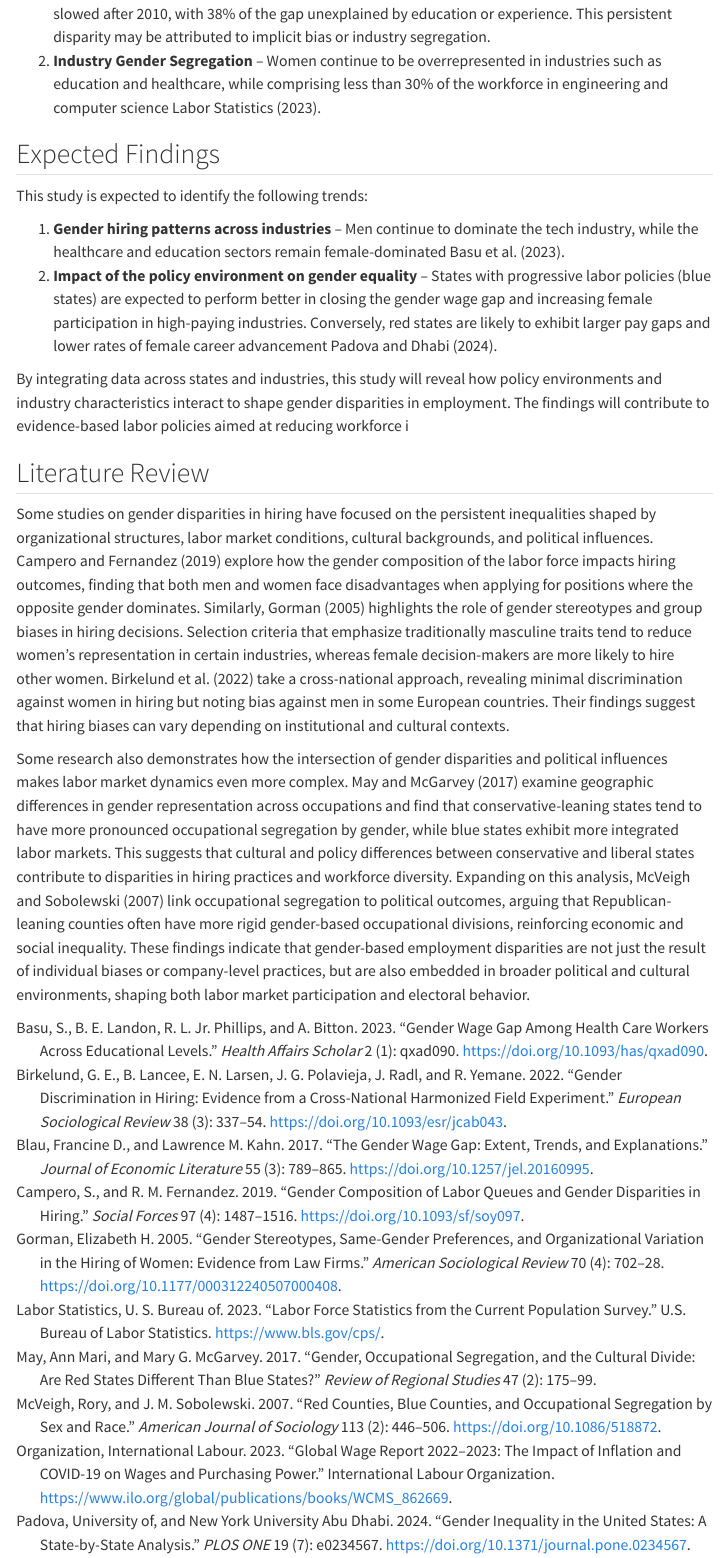
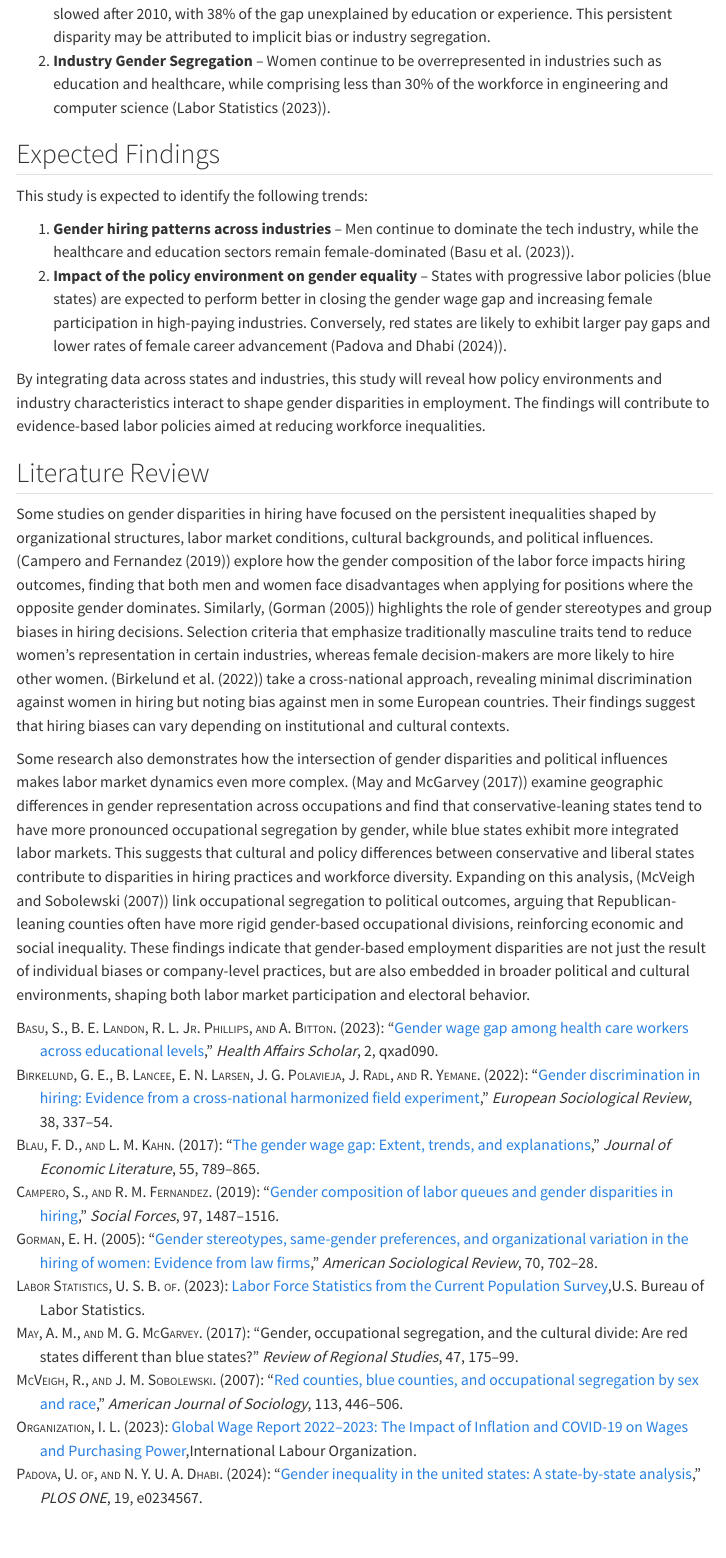
Before and after one commit to ChialingSung/ad688-employability-sp25A1-group8, a Quarto document (research_introduction.qmd): the page in a window 1100 px wide, from 940 px down. Rendered offline with R 4.5, knitr and Pandoc in place of Quarto, with nearby package versions; menus at the side of the page are left out.

Commit message:
Updated references and research introduction

```diff
--- a/references.bib
+++ b/references.bib
@@ -196,3 +199,7 @@
+  year      = {2024},
+  url       = {https://drive.google.com/file/d/1VNBTxArDMN2o9fJBDImaON6YUAyJGOU6/view}
+}
+
 @article{may2017gender,
   author = {May, Ann Mari and McGarvey, Mary G.},
   title = {Gender, occupational segregation, and the cultural divide: Are red states different than blue states?},
--- a/research_introduction.qmd
+++ b/research_introduction.qmd
@@ -2,10 +2,10 @@
 title: "Mind the Gap: Gender, Wages, and the Workforce Divide"
 author: "Team 8"
 date: today
+bibliography: references.bib
+csl: csl/econometrica.csl
 format:
   html:
-    bibliography: references.bib
-    csl: csl/econometrica.csl
     toc: true
 ---
 
@@ -25,20 +25,20 @@ Moreover, as labor policies diverge across states, it becomes increasingly impor
 
 Several key trends make this a crucial area of study in 2024:
 
-1. **Persistence of the Pay Gap** – @blau2017gender found that the closing of the gender pay gap slowed after 2010, with 38% of the gap unexplained by education or experience. This persistent disparity may be attributed to implicit bias or industry segregation.
-2. **Industry Gender Segregation** – Women continue to be overrepresented in industries such as education and healthcare, while comprising less than 30% of the workforce in engineering and computer science @bls2023labor.
+1. **Persistence of the Pay Gap** – [@blau2017gender] found that the closing of the gender pay gap slowed after 2010, with 38% of the gap unexplained by education or experience. This persistent disparity may be attributed to implicit bias or industry segregation.
+2. **Industry Gender Segregation** – Women continue to be overrepresented in industries such as education and healthcare, while comprising less than 30% of the workforce in engineering and computer science [@bls2023labor].
 
 ## Expected Findings
 
 This study is expected to identify the following trends:
 
-1. **Gender hiring patterns across industries** – Men continue to dominate the tech industry, while the healthcare and education sectors remain female-dominated @basu2023gender.
-2. **Impact of the policy environment on gender equality** – States with progressive labor policies (blue states) are expected to perform better in closing the gender wage gap and increasing female participation in high-paying industries. Conversely, red states are likely to exhibit larger pay gaps and lower rates of female career advancement @padova2024gender.
+1. **Gender hiring patterns across industries** – Men continue to dominate the tech industry, while the healthcare and education sectors remain female-dominated [@basu2023gender].
+2. **Impact of the policy environment on gender equality** – States with progressive labor policies (blue states) are expected to perform better in closing the gender wage gap and increasing female participation in high-paying industries. Conversely, red states are likely to exhibit larger pay gaps and lower rates of female career advancement [@padova2024gender].
 
-By integrating data across states and industries, this study will reveal how policy environments and industry characteristics interact to shape gender disparities in employment. The findings will contribute to evidence-based labor policies aimed at reducing workforce i
+By integrating data across states and industries, this study will reveal how policy environments and industry characteristics interact to shape gender disparities in employment. The findings will contribute to evidence-based labor policies aimed at reducing workforce inequalities.
 
 ## Literature Review
 
-Some studies on gender disparities in hiring have focused on the persistent inequalities shaped by organizational structures, labor market conditions, cultural backgrounds, and political influences. @campero2019gender explore how the gender composition of the labor force impacts hiring outcomes, finding that both men and women face disadvantages when applying for positions where the opposite gender dominates. Similarly, @gorman2005gender highlights the role of gender stereotypes and group biases in hiring decisions. Selection criteria that emphasize traditionally masculine traits tend to reduce women’s representation in certain industries, whereas female decision-makers are more likely to hire other women. @birkelund2022gender take a cross-national approach, revealing minimal discrimination against women in hiring but noting bias against men in some European countries. Their findings suggest that hiring biases can vary depending on institutional and cultural contexts.
+Some studies on gender disparities in hiring have focused on the persistent inequalities shaped by organizational structures, labor market conditions, cultural backgrounds, and political influences. [@campero2019gender] explore how the gender composition of the labor force impacts hiring outcomes, finding that both men and women face disadvantages when applying for positions where the opposite gender dominates. Similarly, [@gorman2005gender] highlights the role of gender stereotypes and group biases in hiring decisions. Selection criteria that emphasize traditionally masculine traits tend to reduce women’s representation in certain industries, whereas female decision-makers are more likely to hire other women. [@birkelund2022gender] take a cross-national approach, revealing minimal discrimination against women in hiring but noting bias against men in some European countries. Their findings suggest that hiring biases can vary depending on institutional and cultural contexts.
 
-Some research also demonstrates how the intersection of gender disparities and political influences makes labor market dynamics even more complex. @may2017gender examine geographic differences in gender representation across occupations and find that conservative-leaning states tend to have more pronounced occupational segregation by gender, while blue states exhibit more integrated labor markets. This suggests that cultural and policy differences between conservative and liberal states contribute to disparities in hiring practices and workforce diversity. Expanding on this analysis, @mcveigh2007red link occupational segregation to political outcomes, arguing that Republican-leaning counties often have more rigid gender-based occupational divisions, reinforcing economic and social inequality. These findings indicate that gender-based employment disparities are not just the result of individual biases or company-level practices, but are also embedded in broader political and cultural environments, shaping both labor market participation and electoral behavior.
+Some research also demonstrates how the intersection of gender disparities and political influences makes labor market dynamics even more complex. [@may2017gender] examine geographic differences in gender representation across occupations and find that conservative-leaning states tend to have more pronounced occupational segregation by gender, while blue states exhibit more integrated labor markets. This suggests that cultural and policy differences between conservative and liberal states contribute to disparities in hiring practices and workforce diversity. Expanding on this analysis, [@mcveigh2007red] link occupational segregation to political outcomes, arguing that Republican-leaning counties often have more rigid gender-based occupational divisions, reinforcing economic and social inequality. These findings indicate that gender-based employment disparities are not just the result of individual biases or company-level practices, but are also embedded in broader political and cultural environments, shaping both labor market participation and electoral behavior.
```
Also changed, not shown: references.bib (3 more changed lines), research_introduction.qmd (4 more changed lines).
